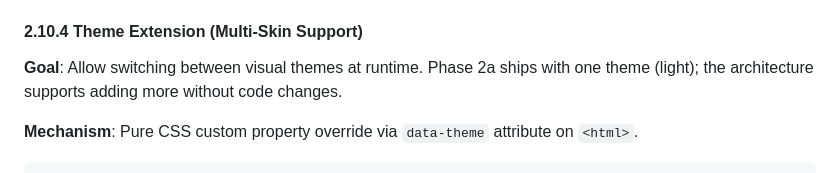
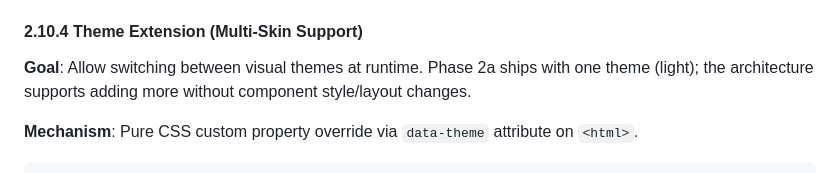
Before and after one commit to YvanJiang/zylos-dashboard, a Markdown page: docs/implementation-phase2a.md, the part around the change. GitHub-like rendering.

Commit message:
docs: clarify theme goal wording (nit from review)
Co-Authored-By: Claude Opus 4.6 <noreply@anthropic.com>

```diff
--- a/docs/implementation-phase2a.md
+++ b/docs/implementation-phase2a.md
@@ -1090,7 +1090,7 @@ export function setLocale(locale) {
 
 #### 2.10.4 Theme Extension (Multi-Skin Support)
 
-**Goal**: Allow switching between visual themes at runtime. Phase 2a ships with one theme (light); the architecture supports adding more without code changes.
+**Goal**: Allow switching between visual themes at runtime. Phase 2a ships with one theme (light); the architecture supports adding more without component style/layout changes.
 
 **Mechanism**: Pure CSS custom property override via `data-theme` attribute on `<html>`.
 
```
